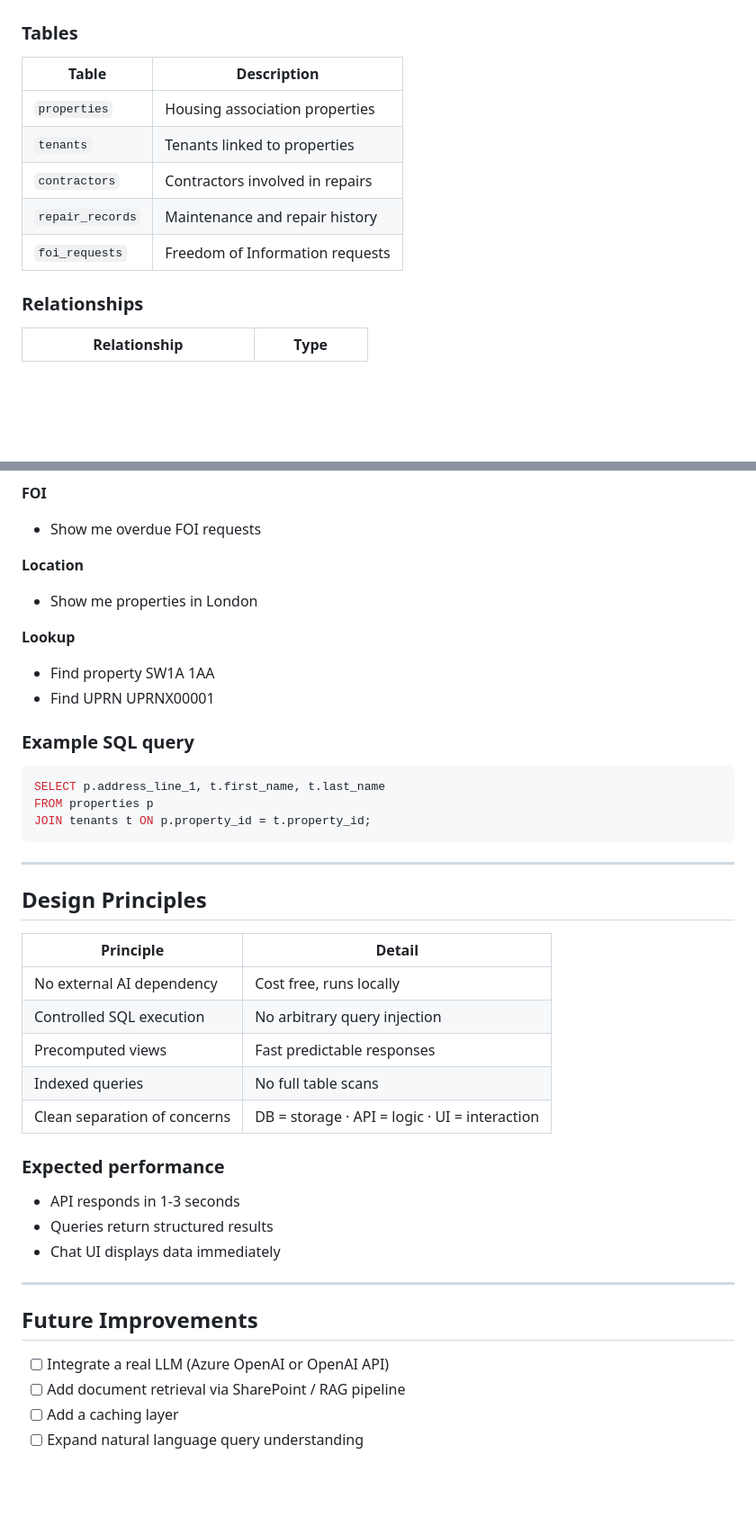
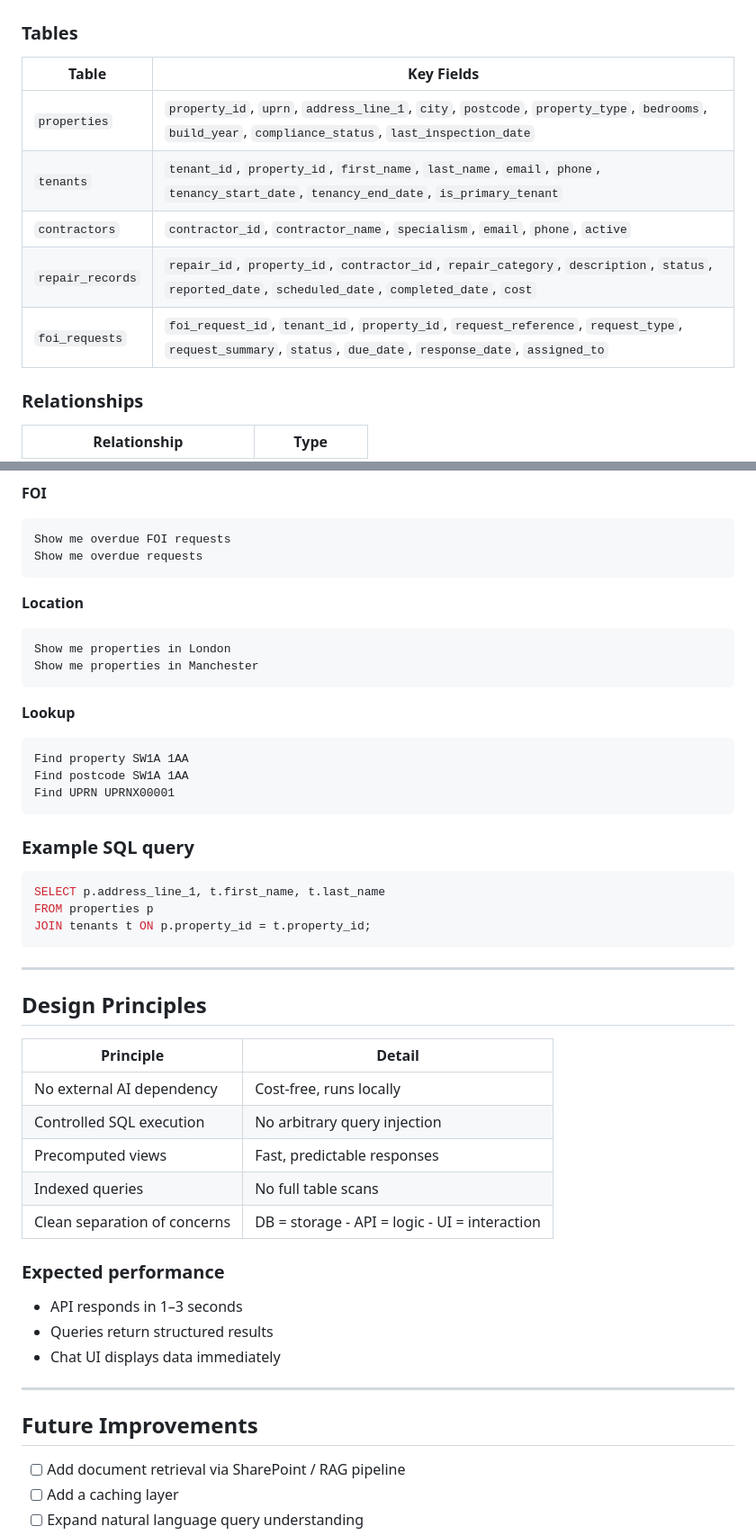
Before and after one commit to Fred83200/housing-association-compliance-db, a Markdown page: README.md, 2 parts joined by grey strips. Shown at 90% size. Drawn GitHub-style; blank space fills up the shorter version.

````diff
--- a/README.md
+++ b/README.md
@@ -61,13 +61,13 @@ housing-association-compliance-db/
 
 ### Tables
 
-| Table | Description |
+| Table | Key Fields |
 |---|---|
-| `properties` | Housing association properties |
-| `tenants` | Tenants linked to properties |
-| `contractors` | Contractors involved in repairs |
-| `repair_records` | Maintenance and repair history |
-| `foi_requests` | Freedom of Information requests |
+| `properties` | `property_id`, `uprn`, `address_line_1`, `city`, `postcode`, `property_type`, `bedrooms`, `build_year`, `compliance_status`, `last_inspection_date` |
+| `tenants` | `tenant_id`, `property_id`, `first_name`, `last_name`, `email`, `phone`, `tenancy_start_date`, `tenancy_end_date`, `is_primary_tenant` |
+| `contractors` | `contractor_id`, `contractor_name`, `specialism`, `email`, `phone`, `active` |
+| `repair_records` | `repair_id`, `property_id`, `contractor_id`, `repair_category`, `description`, `status`, `reported_date`, `scheduled_date`, `completed_date`, `cost` |
+| `foi_requests` | `foi_request_id`, `tenant_id`, `property_id`, `request_reference`, `request_type`, `request_summary`, `status`, `due_date`, `response_date`, `assigned_to` |
 
 ### Relationships
 
@@ -234,13 +273,22 @@ uvicorn app.main:app --reload
 
 **FOI**
-- Show me overdue FOI requests
+```
+Show me overdue FOI requests
+Show me overdue requests
+```
 
 **Location**
-- Show me properties in London
+```
+Show me properties in London
+Show me properties in Manchester
+```
 
 **Lookup**
-- Find property SW1A 1AA
-- Find UPRN UPRNX00001
+```
+Find property SW1A 1AA
+Find postcode SW1A 1AA
+Find UPRN UPRNX00001
+```
 
 ### Example SQL query
 
@@ -254,17 +302,17 @@ JOIN tenants t ON p.property_id = t.property_id;
 
 ## Design Principles
 
-| Principle | Detail                                       |
-|---|----------------------------------------------|
-| No external AI dependency | Cost free, runs locally                      |
-| Controlled SQL execution | No arbitrary query injection                 |
-| Precomputed views | Fast predictable responses                   |
-| Indexed queries | No full table scans                          |
-| Clean separation of concerns | DB = storage · API = logic · UI = interaction |
+| Principle | Detail                                        |
+|---|-----------------------------------------------|
+| No external AI dependency | Cost-free, runs locally                       |
+| Controlled SQL execution | No arbitrary query injection                  |
+| Precomputed views | Fast, predictable responses                   |
+| Indexed queries | No full table scans                           |
+| Clean separation of concerns | DB = storage - API = logic - UI = interaction |
 
 ### Expected performance
 
-- API responds in 1-3 seconds
+- API responds in 1–3 seconds
 - Queries return structured results
 - Chat UI displays data immediately
 
@@ -272,7 +320,6 @@ JOIN tenants t ON p.property_id = t.property_id;
 
 ## Future Improvements
 
-- [ ] Integrate a real LLM (Azure OpenAI or OpenAI API)
 - [ ] Add document retrieval via SharePoint / RAG pipeline
 - [ ] Add a caching layer
 - [ ] Expand natural language query understanding
````
Also changed, not shown: other parts of README.md (+70 -31 lines).
